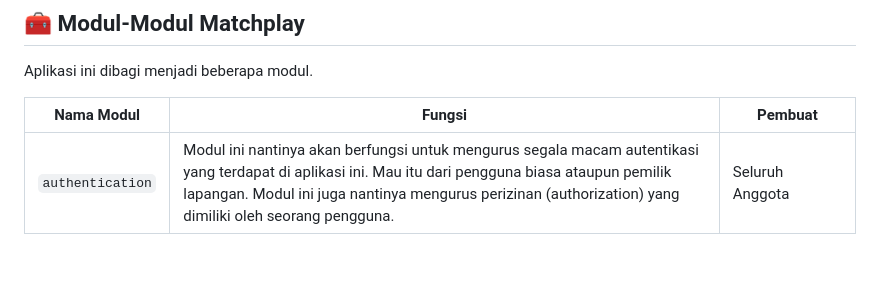
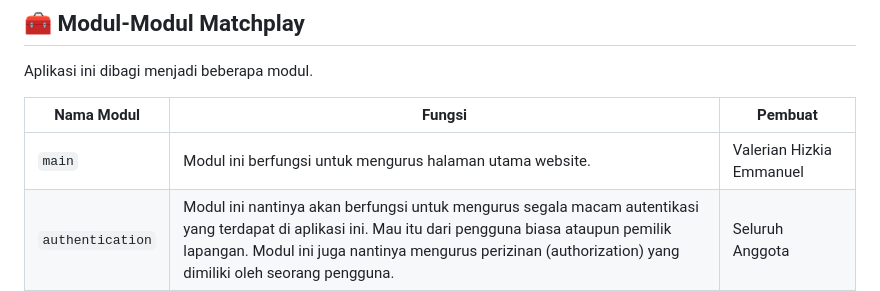
Before and after one commit to PBP-E07/matchplay, a Markdown page: README.md, the part around the change. GitHub-like rendering; blank space fills up the shorter version.

````diff
--- a/README.md
+++ b/README.md
@@ -23,6 +23,7 @@ Aplikasi ini dibagi menjadi beberapa modul.
 
 | Nama Modul | Fungsi | Pembuat |
 |------------|--------|---------|
+| ```main``` | Modul ini berfungsi untuk mengurus halaman utama website. | Valerian Hizkia Emmanuel |
 | ```authentication``` | Modul ini nantinya akan berfungsi untuk mengurus segala macam autentikasi yang terdapat di aplikasi ini. Mau itu dari pengguna biasa ataupun pemilik lapangan. Modul ini juga nantinya mengurus perizinan (authorization) yang dimiliki oleh seorang pengguna. | Seluruh Anggota |
 |```fields```| Modul ini berfungsi untuk mengurus model dari lapangan. | Faris Huda |
 |```dashboard```| Modul ini berfungsi untuk mengurus segala macam hal yang berhubungan dengan lapangan. Hal-hal ini mencakup membuat, melihat, mengubah, dan menghapus lapangan yang ada (CRUD). Modul ini juga menyimpan review dan penilaian pengguna terhadap lapangan tersebut. | Faris Huda |
````
